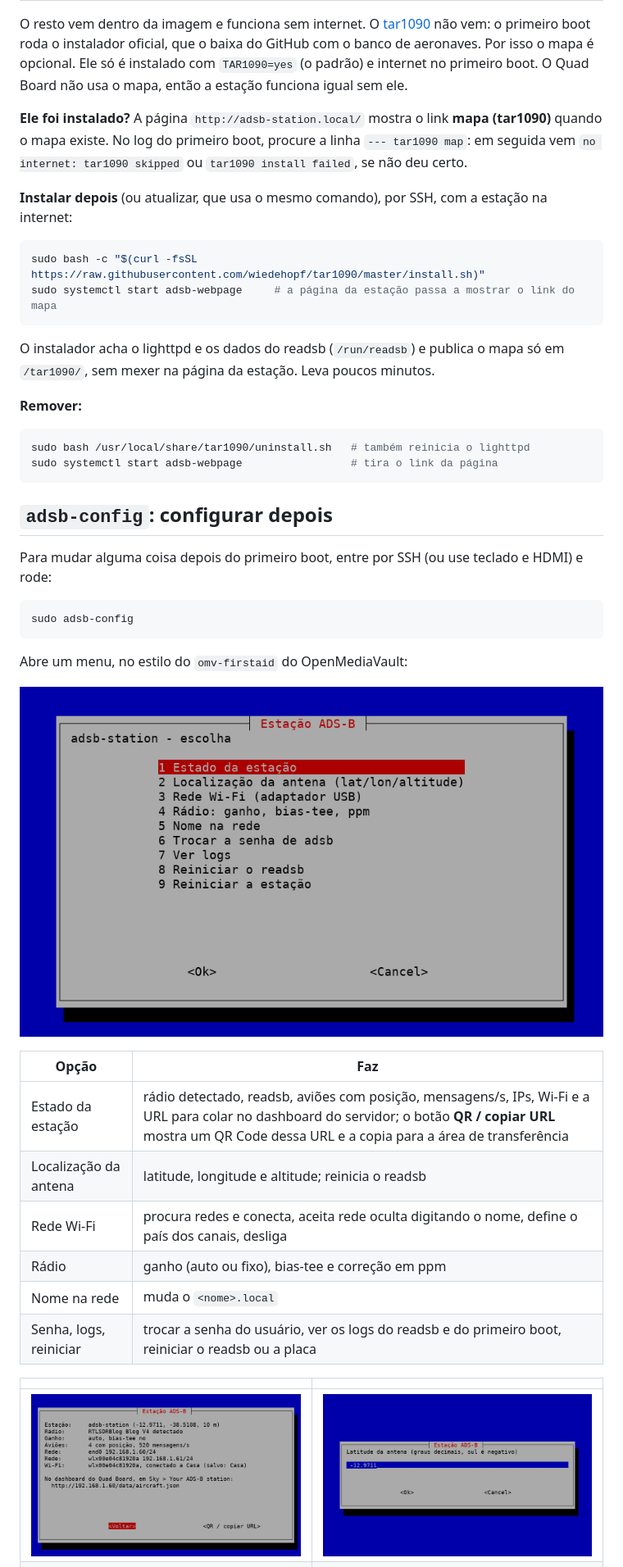
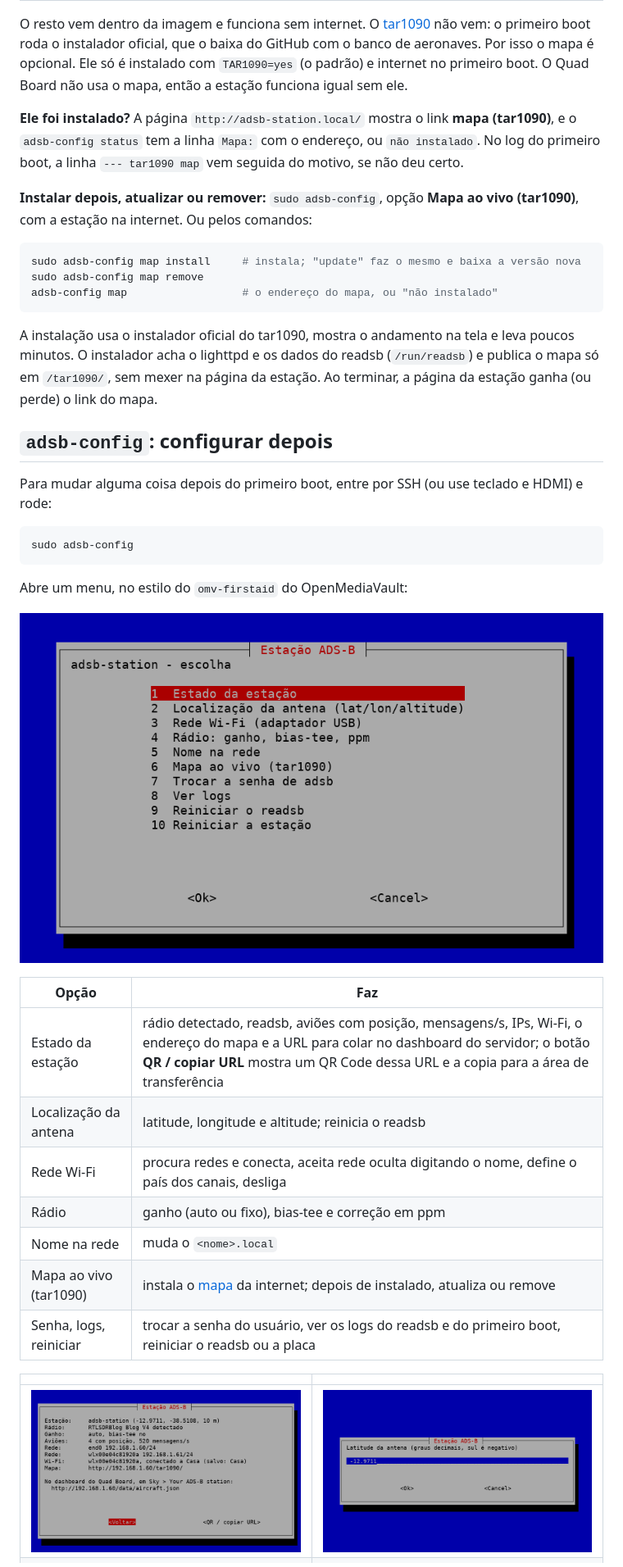
Before and after one commit to ggaspari/kindle-quad-pw, a Markdown page: station/README.md, the part around one of its changes. Shown at 82% size. GitHub-like rendering; pictures changed too: docs/img/station/menu.png, docs/img/station/status.png.

Commit message:
Station: install, update and remove the tar1090 map from adsb-config
The map was only installed at first boot, with internet; afterwards there
was no tool for it. Now:

- adsb-config has a 'Mapa ao vivo (tar1090)' menu item and
  'adsb-config map [install|update|remove]'; status shows the map's address
- common.sh: map_installed, map_install, map_remove, shared by adsb-config,
  adsb-firstboot and adsb-webpage. The home page is refreshed after
  installing, so first boot no longer leaves the map link off until the timer
- screenshots regenerated, with the two new map screens

Co-Authored-By: Claude Opus 5.5 <noreply@anthropic.com>

````diff
--- a/station/README.md
+++ b/station/README.md
@@ -72,23 +72,17 @@ A estação tem um servidor web (lighttpd), que serve três coisas:
 
 O resto vem dentro da imagem e funciona sem internet. O [tar1090](https://github.com/wiedehopf/tar1090) não vem: o primeiro boot roda o instalador oficial, que o baixa do GitHub com o banco de aeronaves. Por isso o mapa é opcional. Ele só é instalado com `TAR1090=yes` (o padrão) e internet no primeiro boot. O Quad Board não usa o mapa, então a estação funciona igual sem ele.
 
-**Ele foi instalado?** A página `http://adsb-station.local/` mostra o link **mapa (tar1090)** quando o mapa existe. No log do primeiro boot, procure a linha `--- tar1090 map`: em seguida vem `no internet: tar1090 skipped` ou `tar1090 install failed`, se não deu certo.
+**Ele foi instalado?** A página `http://adsb-station.local/` mostra o link **mapa (tar1090)**, e o `adsb-config status` tem a linha `Mapa:` com o endereço, ou `não instalado`. No log do primeiro boot, a linha `--- tar1090 map` vem seguida do motivo, se não deu certo.
 
-**Instalar depois** (ou atualizar, que usa o mesmo comando), por SSH, com a estação na internet:
+**Instalar depois, atualizar ou remover:** `sudo adsb-config`, opção **Mapa ao vivo (tar1090)**, com a estação na internet. Ou pelos comandos:
 
 ```sh
-sudo bash -c "$(curl -fsSL https://raw.githubusercontent.com/wiedehopf/tar1090/master/install.sh)"
-sudo systemctl start adsb-webpage     # a página da estação passa a mostrar o link do mapa
+sudo adsb-config map install     # instala; "update" faz o mesmo e baixa a versão nova
+sudo adsb-config map remove
+adsb-config map                  # o endereço do mapa, ou "não instalado"
 ```
 
-O instalador acha o lighttpd e os dados do readsb (`/run/readsb`) e publica o mapa só em `/tar1090/`, sem mexer na página da estação. Leva poucos minutos.
-
-**Remover:**
-
-```sh
-sudo bash /usr/local/share/tar1090/uninstall.sh   # também reinicia o lighttpd
-sudo systemctl start adsb-webpage                 # tira o link da página
-```
+A instalação usa o instalador oficial do tar1090, mostra o andamento na tela e leva poucos minutos. O instalador acha o lighttpd e os dados do readsb (`/run/readsb`) e publica o mapa só em `/tar1090/`, sem mexer na página da estação. Ao terminar, a página da estação ganha (ou perde) o link do mapa.
 
 ## `adsb-config`: configurar depois
 
@@ -104,11 +98,12 @@ Abre um menu, no estilo do `omv-firstaid` do OpenMediaVault:
 
 | Opção | Faz |
 |---|---|
-| Estado da estação | rádio detectado, readsb, aviões com posição, mensagens/s, IPs, Wi-Fi e a URL para colar no dashboard do servidor; o botão **QR / copiar URL** mostra um QR Code dessa URL e a copia para a área de transferência |
+| Estado da estação | rádio detectado, readsb, aviões com posição, mensagens/s, IPs, Wi-Fi, o endereço do mapa e a URL para colar no dashboard do servidor; o botão **QR / copiar URL** mostra um QR Code dessa URL e a copia para a área de transferência |
 | Localização da antena | latitude, longitude e altitude; reinicia o readsb |
 | Rede Wi-Fi | procura redes e conecta, aceita rede oculta digitando o nome, define o país dos canais, desliga |
 | Rádio | ganho (auto ou fixo), bias-tee e correção em ppm |
 | Nome na rede | muda o `<nome>.local` |
+| Mapa ao vivo (tar1090) | instala o [mapa](#mapa-tar1090) da internet; depois de instalado, atualiza ou remove |
 | Senha, logs, reiniciar | trocar a senha do usuário, ver os logs do readsb e do primeiro boot, reiniciar o readsb ou a placa |
 
 | | |
````
Also changed, not shown: other parts of station/README.md (+2 -0 lines), docs/img/station/map-installed.png (added), docs/img/station/map.png (added), docs/img/station/web.png, 6 other files.
